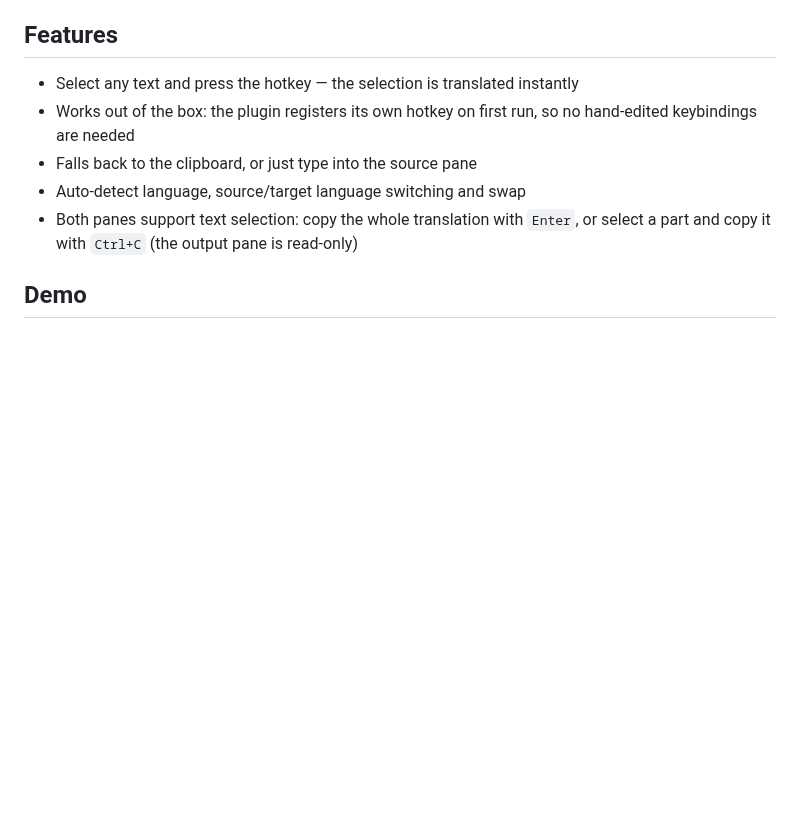
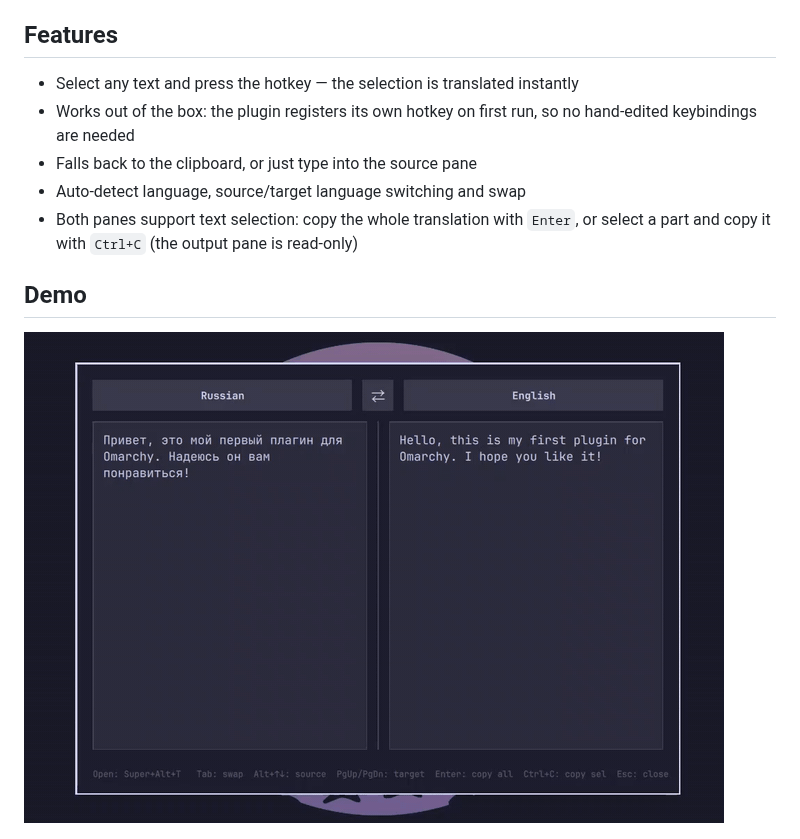
Before and after one commit to GodofJoper/omarchy-google-translate, a Markdown page: README.md, the part around one of its changes. GitHub-like rendering; pictures changed too: assets/demo.gif (added); blank space fills up the shorter version.

Commit message:
Use GIF for demo in README (GitHub strips <video> tags)

```diff
--- a/README.md
+++ b/README.md
@@ -15,4 +15,6 @@ Google Translate.
 
 ## Demo
 
+![demo](assets/demo.gif)
+
 ![preview](preview.png)
```
Also changed, not shown: other parts of README.md (+0 -2 lines).
